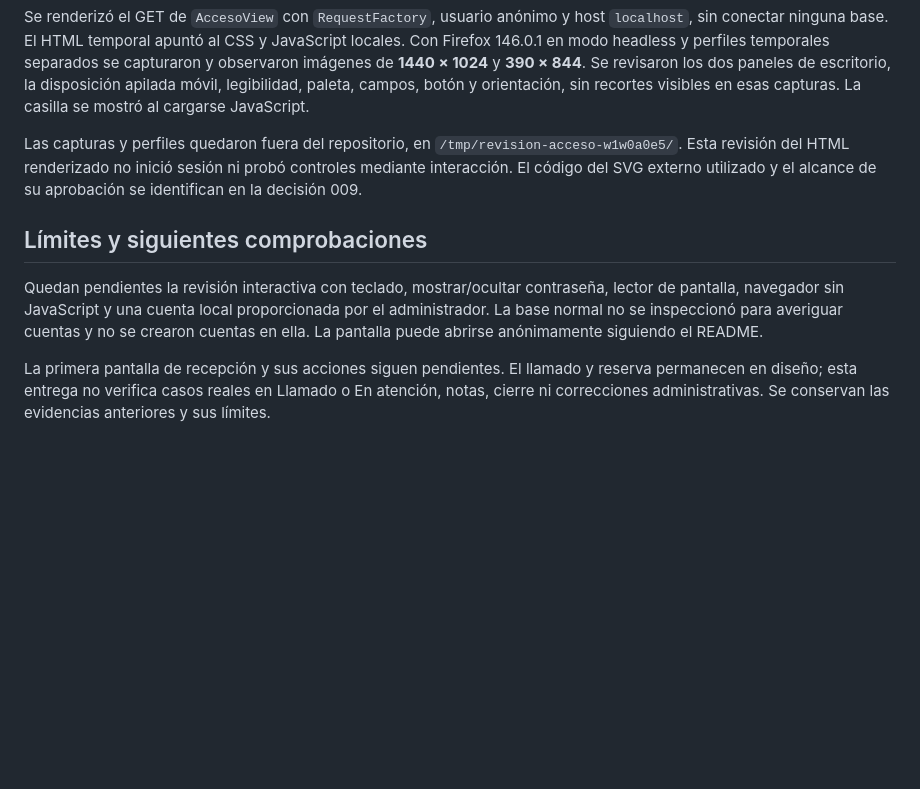
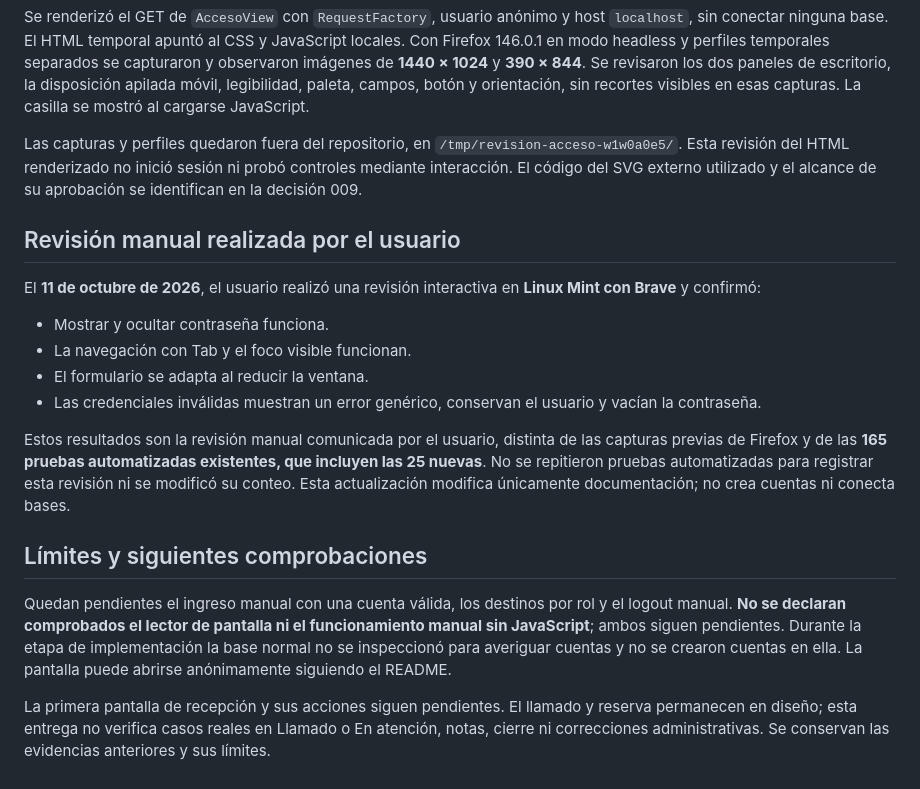
Before and after one commit to dustylenin/sistema-flujo-atencion-ciudadana, a Markdown page: docs/pruebas/011-inicio-de-sesion-y-acceso-postgresql.md, the part around the change. GitHub-like rendering; blank space fills up the shorter version.

```diff
--- a/docs/pruebas/011-inicio-de-sesion-y-acceso-postgresql.md
+++ b/docs/pruebas/011-inicio-de-sesion-y-acceso-postgresql.md
@@ -61,8 +61,19 @@ Se renderizó el GET de `AccesoView` con `RequestFactory`, usuario anónimo y ho
 
 Las capturas y perfiles quedaron fuera del repositorio, en `/tmp/revision-acceso-w1w0a0e5/`. Esta revisión del HTML renderizado no inició sesión ni probó controles mediante interacción. El código del SVG externo utilizado y el alcance de su aprobación se identifican en la decisión 009.
 
+## Revisión manual realizada por el usuario
+
+El **11 de octubre de 2026**, el usuario realizó una revisión interactiva en **Linux Mint con Brave** y confirmó:
+
+- Mostrar y ocultar contraseña funciona.
+- La navegación con Tab y el foco visible funcionan.
+- El formulario se adapta al reducir la ventana.
+- Las credenciales inválidas muestran un error genérico, conservan el usuario y vacían la contraseña.
+
+Estos resultados son la revisión manual comunicada por el usuario, distinta de las capturas previas de Firefox y de las **165 pruebas automatizadas existentes, que incluyen las 25 nuevas**. No se repitieron pruebas automatizadas para registrar esta revisión ni se modificó su conteo. Esta actualización modifica únicamente documentación; no crea cuentas ni conecta bases.
+
 ## Límites y siguientes comprobaciones
 
-Quedan pendientes la revisión interactiva con teclado, mostrar/ocultar contraseña, lector de pantalla, navegador sin JavaScript y una cuenta local proporcionada por el administrador. La base normal no se inspeccionó para averiguar cuentas y no se crearon cuentas en ella. La pantalla puede abrirse anónimamente siguiendo el README.
+Quedan pendientes el ingreso manual con una cuenta válida, los destinos por rol y el logout manual. **No se declaran comprobados el lector de pantalla ni el funcionamiento manual sin JavaScript**; ambos siguen pendientes. Durante la etapa de implementación la base normal no se inspeccionó para averiguar cuentas y no se crearon cuentas en ella. La pantalla puede abrirse anónimamente siguiendo el README.
 
 La primera pantalla de recepción y sus acciones siguen pendientes. El llamado y reserva permanecen en diseño; esta entrega no verifica casos reales en Llamado o En atención, notas, cierre ni correcciones administrativas. Se conservan las evidencias anteriores y sus límites.
```
Also changed, not shown: README.md (+4 -4 lines), docs/decisiones/009-inicio-de-sesion-y-acceso-por-rol.md (+4 -2 lines).
